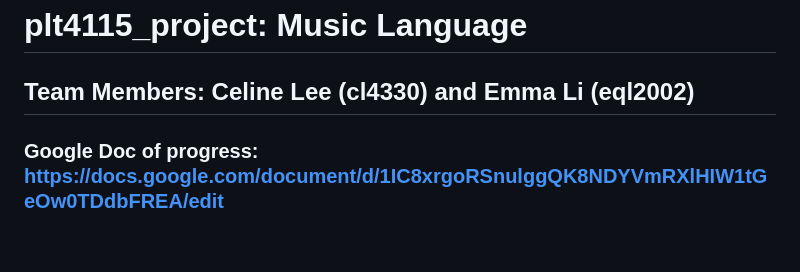
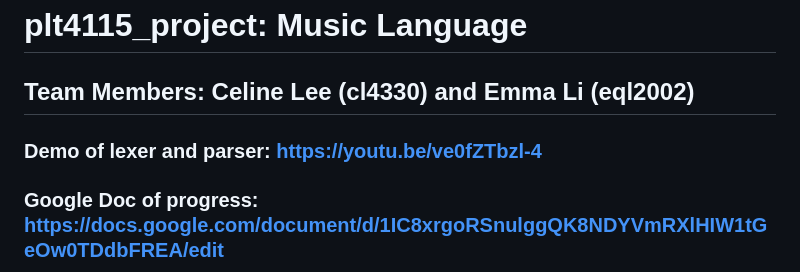
Before and after one commit to celinl1220/plt4115_project, a Markdown page: README.md, the part around the change. GitHub-like rendering; blank space fills up the shorter version.

```diff
--- a/README.md
+++ b/README.md
@@ -1,6 +1,8 @@
 # plt4115_project: Music Language
 
 ## Team Members: Celine Lee (cl4330) and Emma Li (eql2002)
+
+### Demo of lexer and parser: https://youtu.be/ve0fZTbzl-4
 ### Google Doc of progress: https://docs.google.com/document/d/1IC8xrgoRSnulggQK8NDYVmRXlHIW1tGeOw0TDdbFREA/edit
 
 ### Context Free Grammar
```
